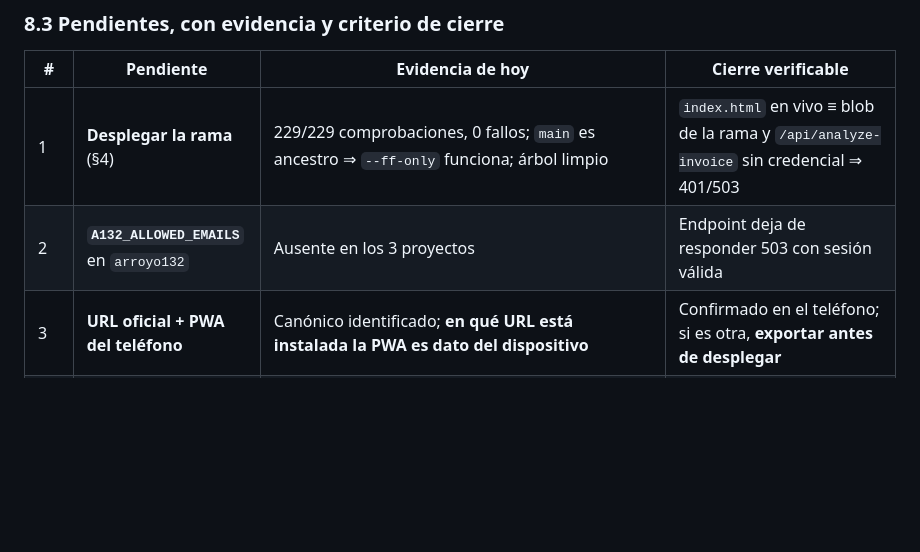
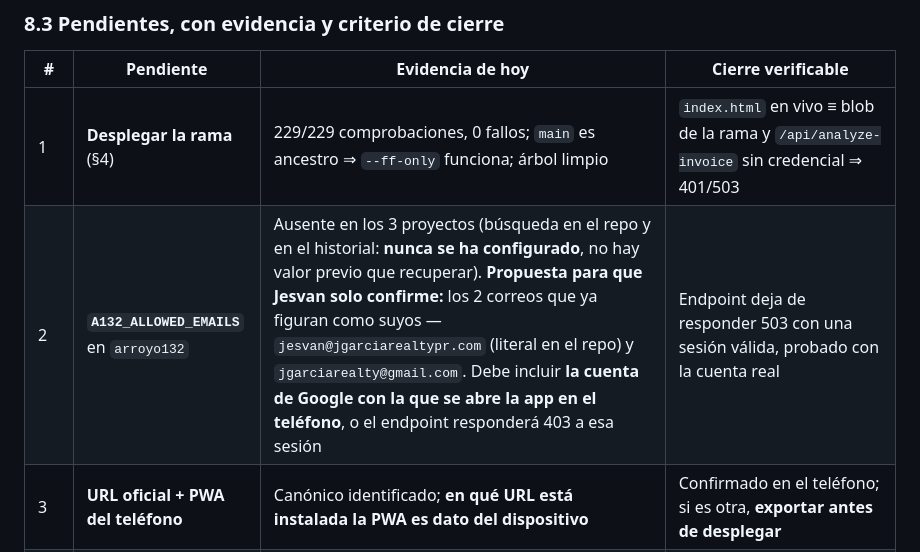
Before and after one commit to jgarciarealty-hub/arroyo132, a Markdown page: docs/PLAN_DESPLIEGUE_Y_ESCANEO_2026-10-15.md, the part around the change. GitHub-like rendering; blank space fills up the shorter version.

Commit message:
docs(arroyo132): proponer el valor de A132_ALLOWED_EMAILS para reducir la decision a un si/no
Busqueda en el repo y en el historial (git log -S): la variable nunca se ha
configurado, no hay valor previo que recuperar. Se proponen los dos correos que
ya figuran como de Jesvan, dejando claro que debe incluir la cuenta de Google
con la que se abre la app en el telefono. Sin desplegar ni tocar credenciales.

Co-Authored-By: Claude Code <noreply@anthropic.com>

```diff
--- a/docs/PLAN_DESPLIEGUE_Y_ESCANEO_2026-10-15.md
+++ b/docs/PLAN_DESPLIEGUE_Y_ESCANEO_2026-10-15.md
@@ -115,7 +115,7 @@ Google Cloud (OAuth client `797904134164-…`): el origen `https://arroyo132.ver
 | # | Pendiente | Evidencia de hoy | Cierre verificable |
 |---|---|---|---|
 | 1 | **Desplegar la rama** (§4) | 229/229 comprobaciones, 0 fallos; `main` es ancestro ⇒ `--ff-only` funciona; árbol limpio | `index.html` en vivo ≡ blob de la rama y `/api/analyze-invoice` sin credencial ⇒ 401/503 |
-| 2 | **`A132_ALLOWED_EMAILS`** en `arroyo132` | Ausente en los 3 proyectos | Endpoint deja de responder 503 con sesión válida |
+| 2 | **`A132_ALLOWED_EMAILS`** en `arroyo132` | Ausente en los 3 proyectos (búsqueda en el repo y en el historial: **nunca se ha configurado**, no hay valor previo que recuperar). **Propuesta para que Jesvan solo confirme:** los 2 correos que ya figuran como suyos — `jesvan@jgarciarealtypr.com` (literal en el repo) y `jgarciarealty@gmail.com`. Debe incluir **la cuenta de Google con la que se abre la app en el teléfono**, o el endpoint responderá 403 a esa sesión | Endpoint deja de responder 503 con una sesión válida, probado con la cuenta real |
 | 3 | **URL oficial + PWA del teléfono** | Canónico identificado; **en qué URL está instalada la PWA es dato del dispositivo** | Confirmado en el teléfono; si es otra, **exportar antes de desplegar** |
 | 4 | **19 grupos duplicados en Drive** | Verificado por sha256: los 19 son **copias byte-idénticas** (2 por grupo) ⇒ riesgo de pérdida de contenido **cero**. 13 recibos (raíz ↔ `Recibos\A132-REC-*`) + 4 de `Severa Rosa\` + 2 pares entre expedientes. Hay además 1 par de punteros `.gsheet` (2 revisiones de la hoja) | Cada grupo con 1 copia y su hash == el del grupo; el recuento baja en 19 |
 | 4-bis | **17 decidibles / 2 no** | Criterio por defecto: conservar la copia de la subcarpeta específica. **No decidibles:** `2013-198372-DEC-71814\` ↔ `2013-198372-Rec-83218\` (`escritura.pdf`, `Memorial Explicativo.pdf`): retirar uno lo saca de ese expediente | Decisión de Jesvan sobre esos 2 |
```
